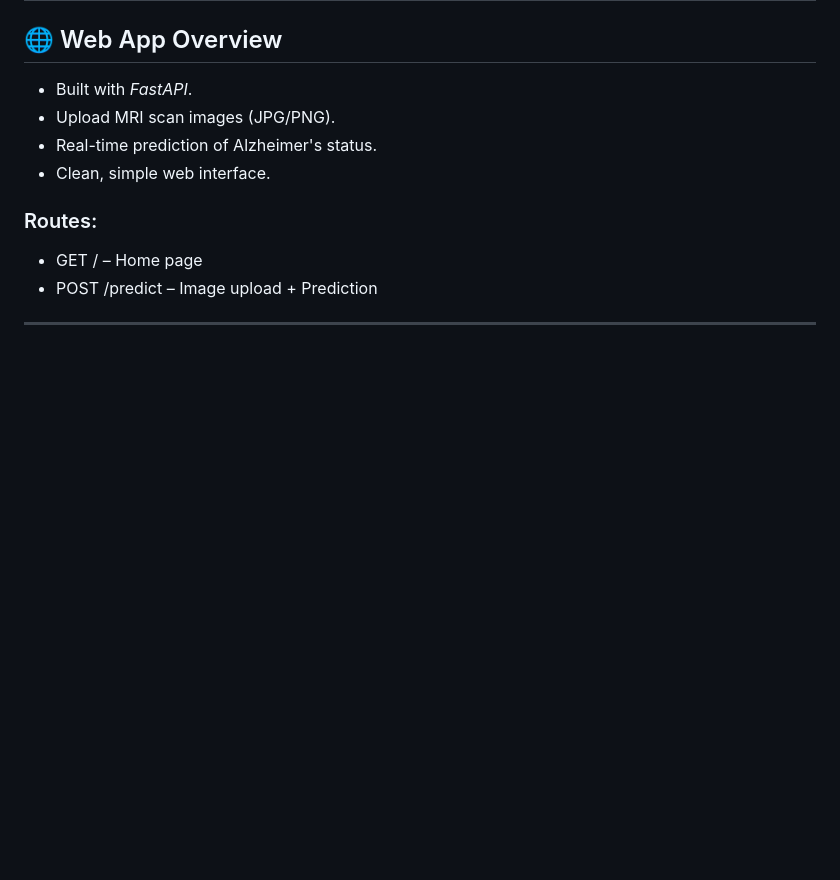
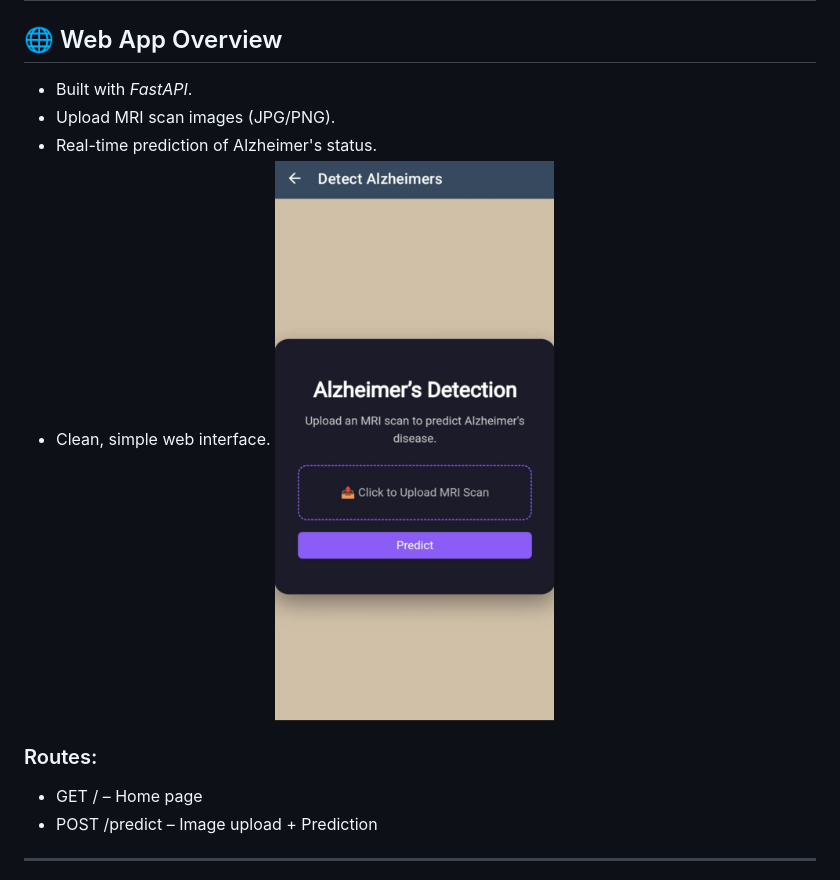
Before and after one commit to vaishnavi1728/Alzheimers_Detection, a Markdown page: README.md, the part around the change. Drawn GitHub-style; blank space fills up the shorter version.

```diff
--- a/README.md
+++ b/README.md
@@ -82,7 +82,7 @@ The goal is to classify MRI brain scans into Alzheimer's-affected or normal cate
 - Upload MRI scan images (JPG/PNG).
 - Real-time prediction of Alzheimer's status.
 - Clean, simple web interface.
-
+![Report](images/AppInterface_prediction.jpeg)
 ### Routes:
 - GET / – Home page
 - POST /predict – Image upload + Prediction
```
